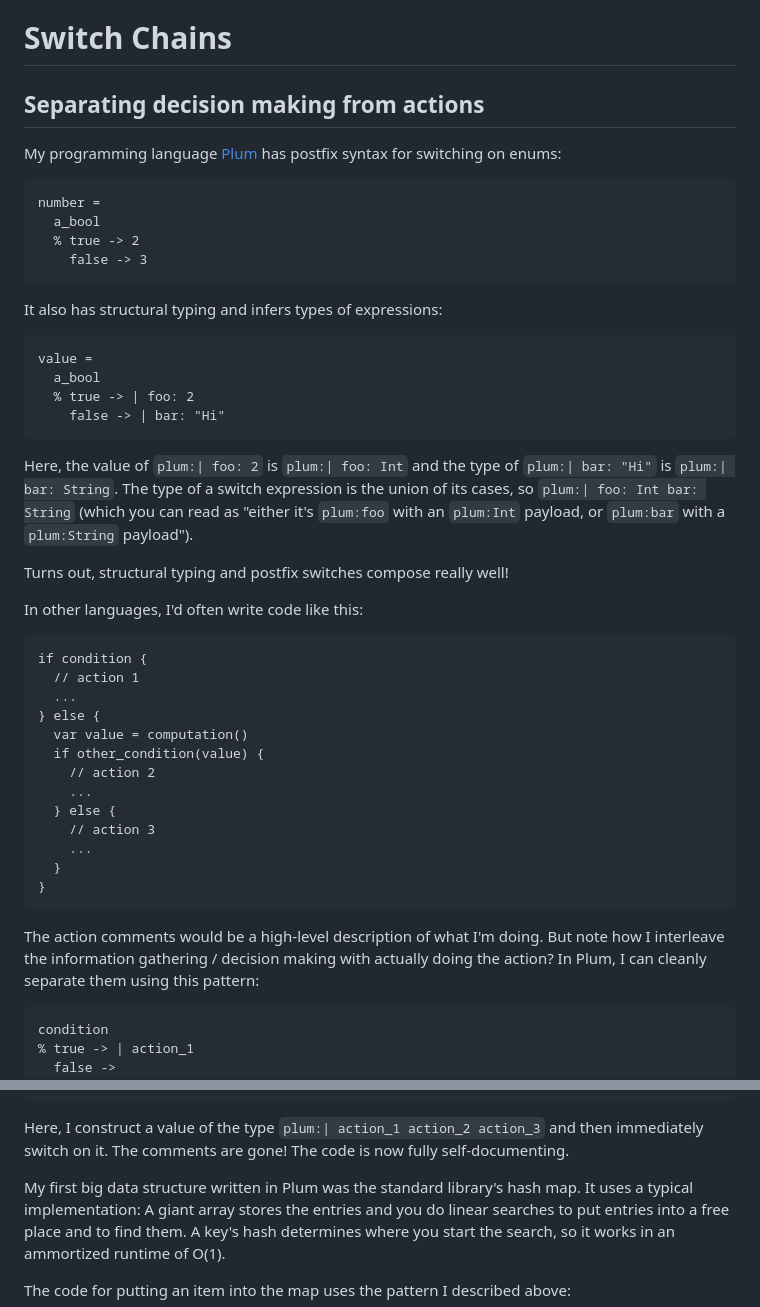
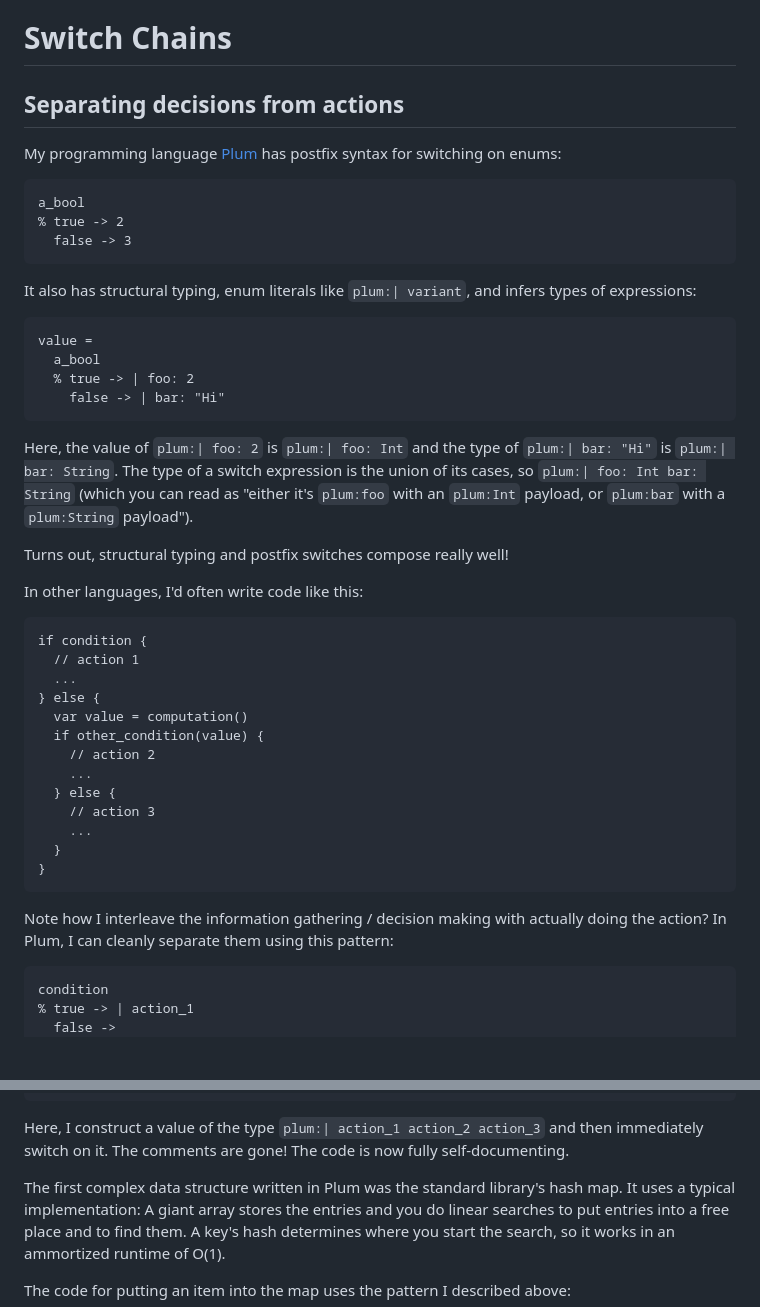
Before and after one commit to MarcelGarus/server, a Markdown page: blog/2025-10-28 switch-chains.md, 2 parts joined by grey strips. GitHub-like rendering; blank space fills up the shorter version.

Commit message:
Fix typos, make stuff clearer

````diff
--- a/blog/2025-10-28 switch-chains.md
+++ b/blog/2025-10-28 switch-chains.md
@@ -2,18 +2,17 @@ topics: Plum, programming language design, code
 
 # Switch Chains
 
-## Separating decision making from actions
+## Separating decisions from actions
 
 My programming language [Plum](/plum) has postfix syntax for switching on enums:
 
 ```plum
-number =
-  a_bool
-  % true -> 2
-    false -> 3
+a_bool
+% true -> 2
+  false -> 3
 ```
 
-It also has structural typing and infers types of expressions:
+It also has structural typing, enum literals like `plum:| variant`, and infers types of expressions:
 
 ```plum
 value =
@@ -29,7 +28,7 @@ Turns out, structural typing and postfix switches compose really well!
 
 In other languages, I'd often write code like this:
 
-```plum
+```mar
 if condition {
   // action 1
   ...
@@ -45,8 +44,7 @@ if condition {
 }
 ```
 
-The action comments would be a high-level description of what I'm doing.
-But note how I interleave the information gathering / decision making with actually doing the action?
+Note how I interleave the information gathering / decision making with actually doing the action?
 In Plum, I can cleanly separate them using this pattern:
 
 ```plum
@@ -66,7 +64,7 @@ Here, I construct a value of the type `plum:| action_1 action_2 action_3` and th
 The comments are gone!
 The code is now fully self-documenting.
 
-My first big data structure written in Plum was the standard library's hash map.
+The first complex data structure written in Plum was the standard library's hash map.
 It uses a typical implementation:
 A giant array stores the entries and you do linear searches to put entries into a free place and to find them.
 A key's hash determines where you start the search, so it works in an ammortized runtime of O(1).
````
